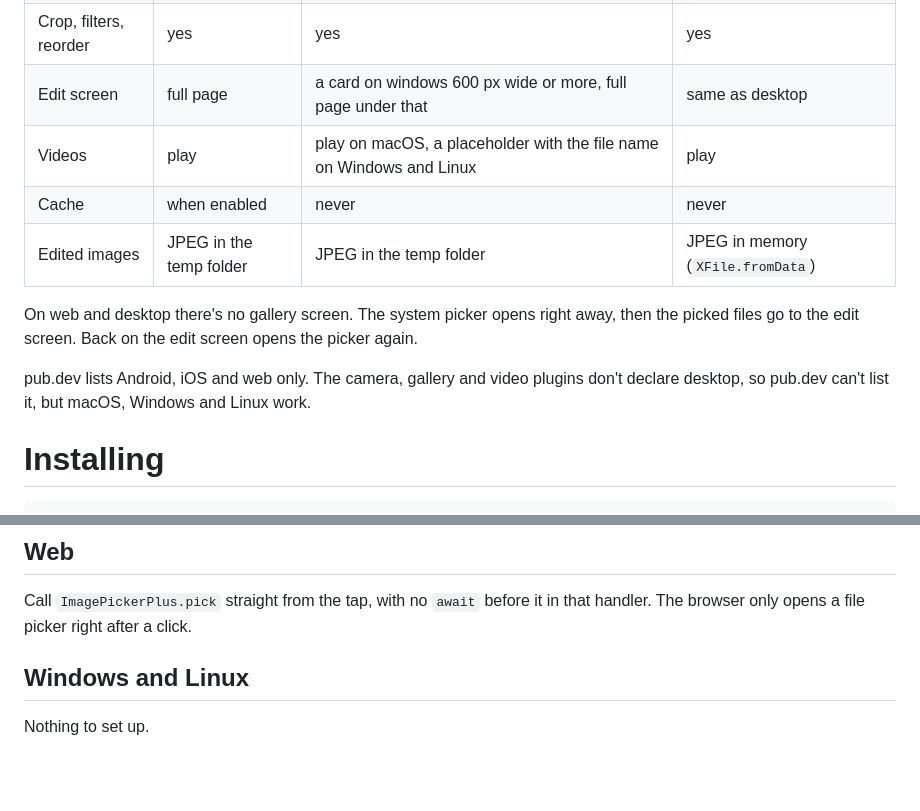
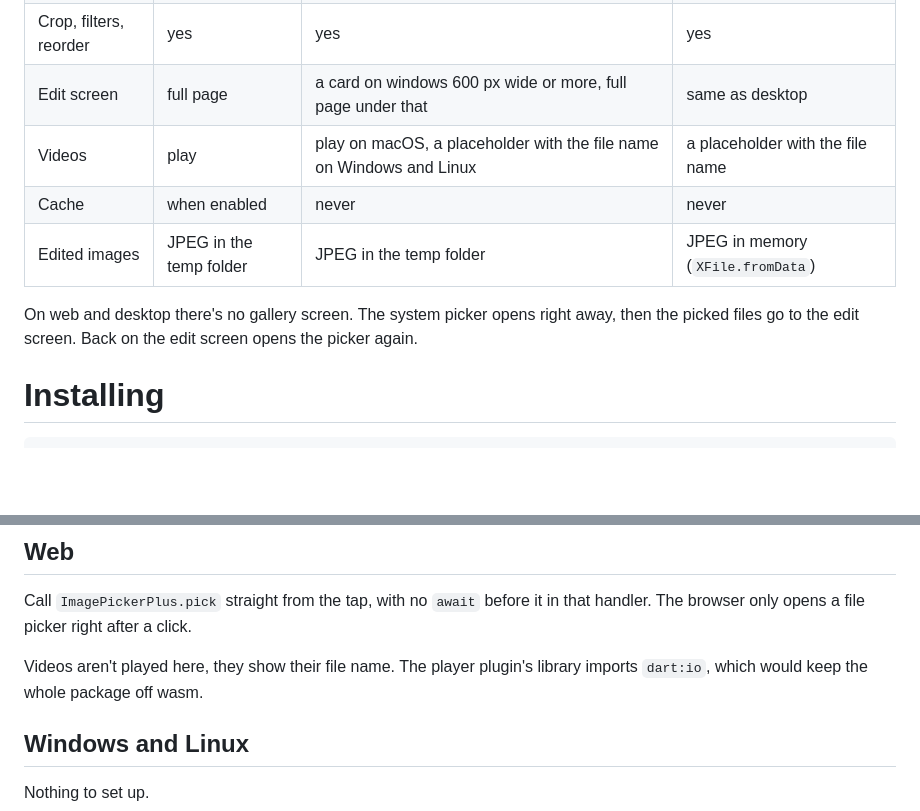
Before and after one commit to AhmedAbdoElhawary/image_picker_plus, a Markdown page: README.md, 2 parts joined by grey strips. Rendered like a GitHub page; blank space fills up the shorter version.

Commit message:
update web video support in README

```diff
--- a/README.md
+++ b/README.md
@@ -59,13 +59,11 @@ Works on Android, iOS, web, macOS, Windows and Linux.
 | Camera | yes | no, `PickerSource.camera` shows "not supported" | no, same |
 | Crop, filters, reorder | yes | yes | yes |
 | Edit screen | full page | a card on windows 600 px wide or more, full page under that | same as desktop |
-| Videos | play | play on macOS, a placeholder with the file name on Windows and Linux | play |
+| Videos | play | play on macOS, a placeholder with the file name on Windows and Linux | a placeholder with the file name |
 | Cache | when enabled | never | never |
 | Edited images | JPEG in the temp folder | JPEG in the temp folder | JPEG in memory (`XFile.fromData`) |
 
 On web and desktop there's no gallery screen. The system picker opens right away, then the picked files go to the edit screen. Back on the edit screen opens the picker again.
-
-pub.dev lists Android, iOS and web only. The camera, gallery and video plugins don't declare desktop, so pub.dev can't list it, but macOS, Windows and Linux work.
 
 # Installing
 
@@ -120,6 +118,8 @@ Add this to `macos/Runner/DebugProfile.entitlements` and `macos/Runner/Release.e
 ## Web
 
 Call `ImagePickerPlus.pick` straight from the tap, with no `await` before it in that handler. The browser only opens a file picker right after a click.
+
+Videos aren't played here, they show their file name. The player plugin's library imports `dart:io`, which would keep the whole package off wasm.
 
 ## Windows and Linux
 
```
